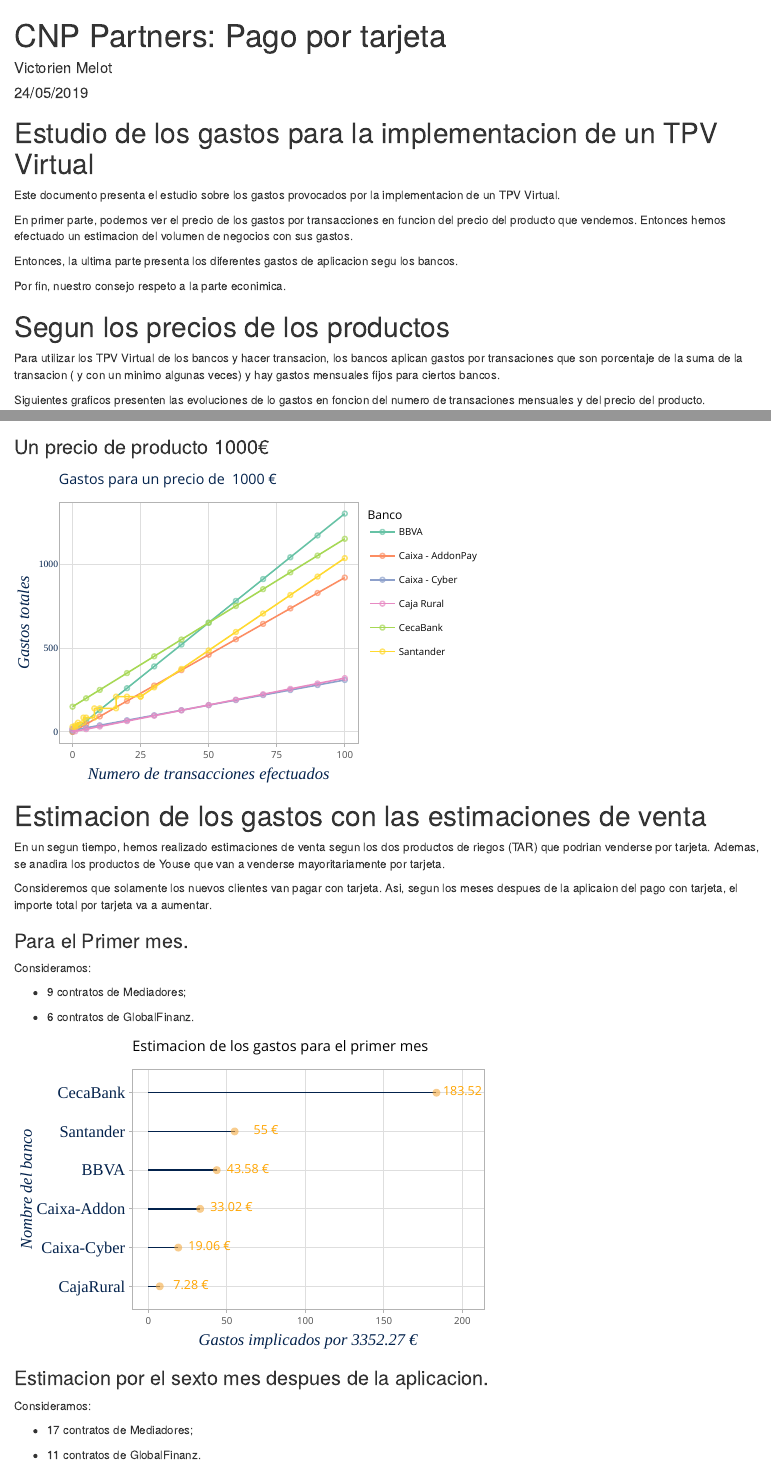
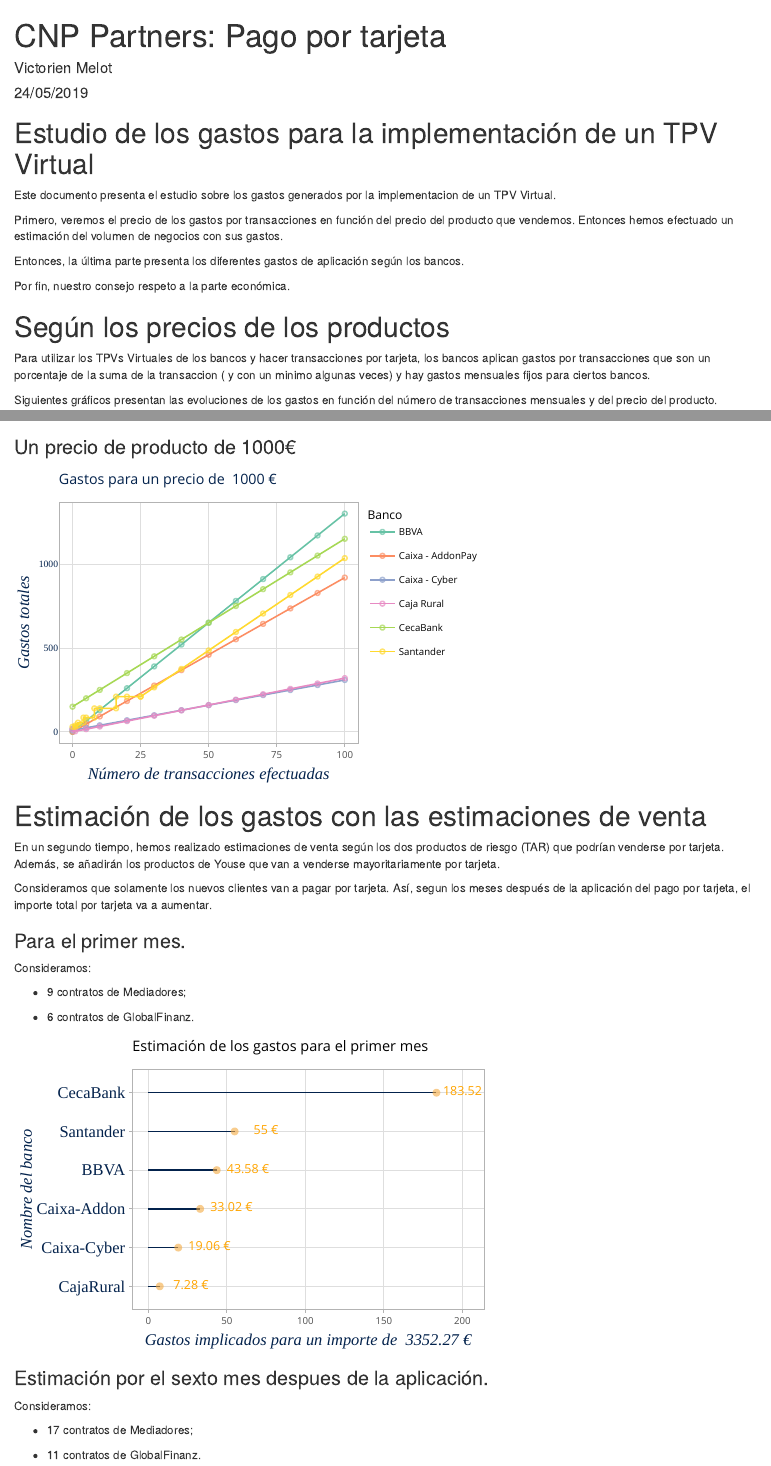
Before and after one commit to Vicome53/CNPPartnersStudy, an R Markdown document (index.Rmd): the page in a window 1100 px wide, from its top, and a second part further down, joined at a grey line. Rendered offline with R 4.5, knitr and Pandoc, with nearby package versions; drawn as R Markdown's standard HTML page in place of the format the file asks for.

Commit message:
MAJ 2 18/06
MAJ 2 18/06

````diff
--- a/index.Rmd
+++ b/index.Rmd
@@ -10,24 +10,24 @@
 ```
 
 
-# Estudio de los gastos para la implementacion de un TPV Virtual
+# Estudio de los gastos para la implementación de un TPV Virtual
 
-Este documento presenta el estudio sobre los gastos provocados por la implementacion de un TPV Virtual.
+Este documento presenta el estudio sobre los gastos generados por la implementacion de un TPV Virtual.
 
-En primer parte, podemos ver el precio de los gastos por transacciones en funcion del precio del producto que vendemos. Entonces hemos efectuado un estimacion del volumen de negocios con sus gastos.
+Primero, veremos el precio de los gastos por transacciones en función del precio del producto que vendemos. Entonces hemos efectuado un estimación del volumen de negocios con sus gastos.
 
-Entonces, la ultima parte presenta los diferentes gastos de aplicacion segu los bancos.
+Entonces, la última parte presenta los diferentes gastos de aplicación según los bancos.
 
-Por fin, nuestro consejo respeto a la parte econimica.
+Por fin, nuestro consejo respeto a la parte económica.
 
 
 
 
-# Segun los precios de los productos
+# Según los precios de los productos
 
-Para utilizar los TPV Virtual de los bancos y hacer transacion, los bancos aplican gastos por transaciones que son porcentaje de la suma de la transacion ( y con un minimo algunas veces) y hay gastos mensuales fijos para ciertos bancos.
+Para utilizar los TPVs Virtuales de los bancos y hacer transacciones por tarjeta, los bancos aplican gastos por transacciones que son un porcentaje de la suma de la transaccion ( y con un minimo algunas veces) y hay gastos mensuales fijos para ciertos bancos.
 
-Siguientes graficos presenten las evoluciones de lo gastos en foncion del numero de transaciones mensuales y del precio del producto.
+Siguientes gráficos presentan las evoluciones de los gastos en función del número de transacciones mensuales y del precio del producto.
 
 ```{r echo=FALSE}
 # importation des librairies
@@ -243,7 +243,7 @@
       axis.text.y=element_text(colour="#03224c", family="serif")
 
   ) +
-    xlab("Numero de transacciones efectuados")+ # légende des axes
+    xlab("Número de transacciones efectuadas")+ # légende des axes
     ylab("Gastos totales")
 
   ggplotly(p)
@@ -277,16 +277,16 @@
 fun1(200)
 ```
 
-### Un precio de producto 1000€
+### Un precio de producto de 1000€
 ```{r echo=FALSE,fig.width=6,fig.height=4}
 fun1(1000 )
 ```
 
-# Estimacion de los gastos con las estimaciones de venta
+# Estimación de los gastos con las estimaciones de venta
 
-En un segun tiempo, hemos realizado estimaciones de venta segun los dos productos de riegos (TAR) que podrian venderse por tarjeta. Ademas, se anadira los productos de Youse que van a venderse mayoritariamente por tarjeta.
+En un segundo tiempo, hemos realizado estimaciones de venta según los dos productos de riesgo (TAR) que podrían venderse por tarjeta. Además, se añadirán los productos de Youse que van a venderse mayoritariamente por tarjeta.
 
-Consideremos que solamente los nuevos clientes van pagar con tarjeta. Asi, segun los meses despues de la aplicaion del pago con tarjeta, el importe total por tarjeta va a aumentar.
+Consideramos que solamente los nuevos clientes van a pagar por tarjeta. Así, segun los meses después de la aplicación del pago por tarjeta, el importe total por tarjeta va a aumentar.
 
 ```{r echo=FALSE,fig.width=6,fig.height=4 }
 
@@ -442,7 +442,7 @@
 ```
 
 
-### Para el Primer mes.
+### Para el primer mes.
 
 Consideramos:
 
@@ -457,7 +457,7 @@
 
 ```
 
-### Estimacion por el sexto mes despues de la aplicacion.
+### Estimación por el sexto mes despues de la aplicación.
 
 Consideramos:
 
````
Also changed, not shown: image/capt1.PNG (deleted), index.Rmd (32 more changed lines).
